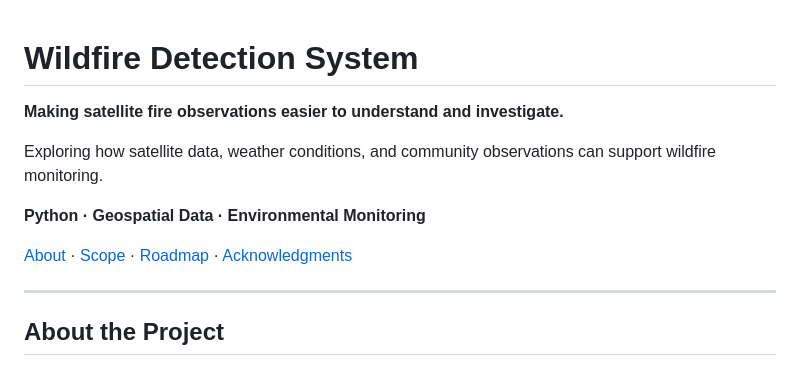
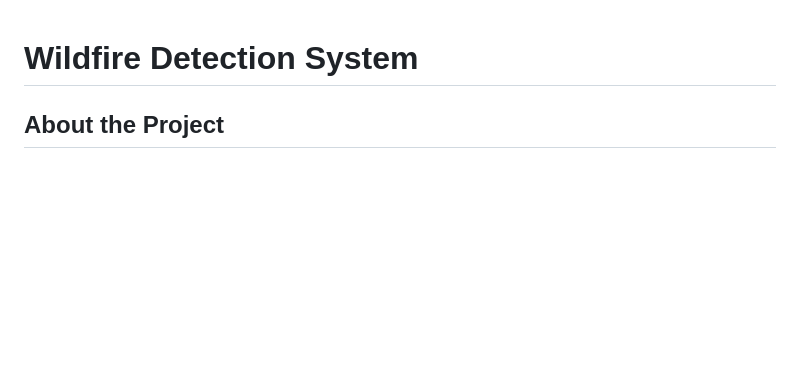
Before and after one commit to Clintonosawe/Wildfire-Detection-Monitor, a Markdown page: README.md, the part around the change. GitHub-like rendering; blank space fills up the shorter version.

Commit message:
restructuring/updating  README.md

```diff
--- a/README.md
+++ b/README.md
@@ -1,16 +1,4 @@
 # Wildfire Detection System
-
-**Making satellite fire observations easier to understand and investigate.**
-
-Exploring how satellite data, weather conditions, and community observations can support wildfire monitoring.
-
-**Python · Geospatial Data · Environmental Monitoring**
-
-[About](#about-the-project) · [Scope](#project-scope) · [Roadmap](#development-roadmap) · [Acknowledgments](#attribution-and-acknowledgments)
-
-</div>
-
----
 
 ## About the Project
 
```
